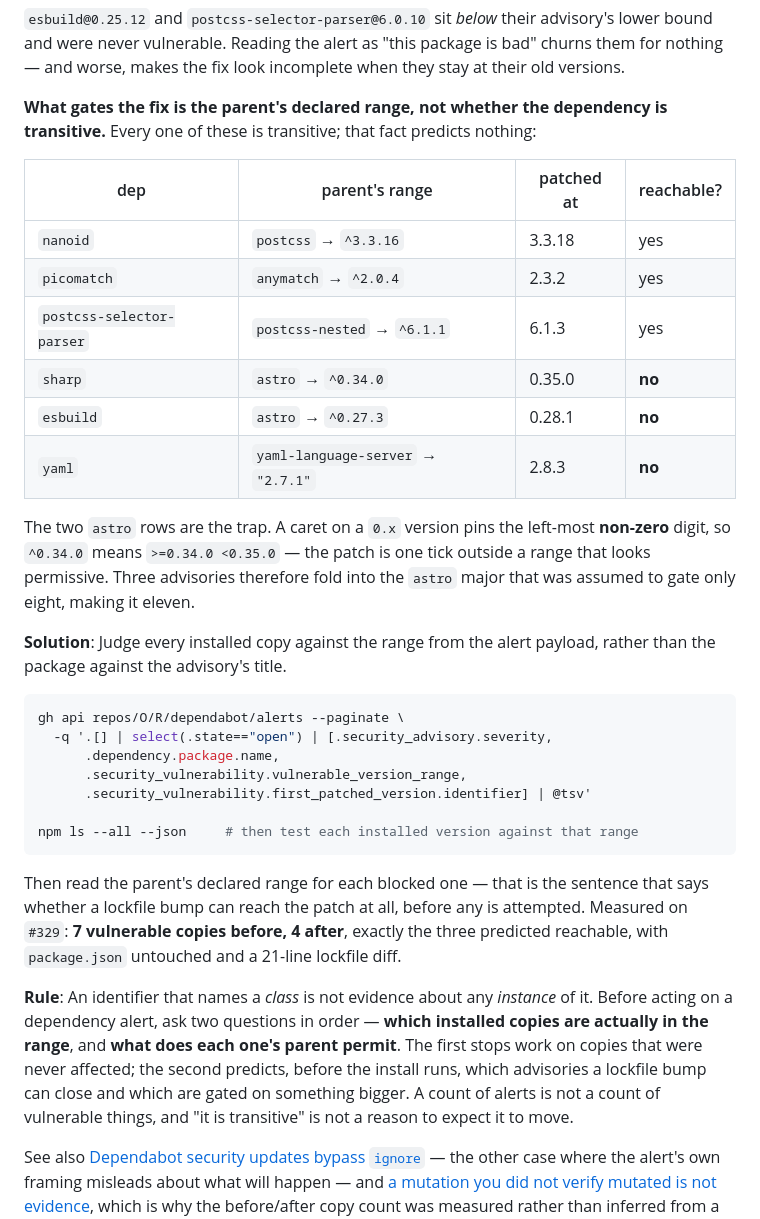
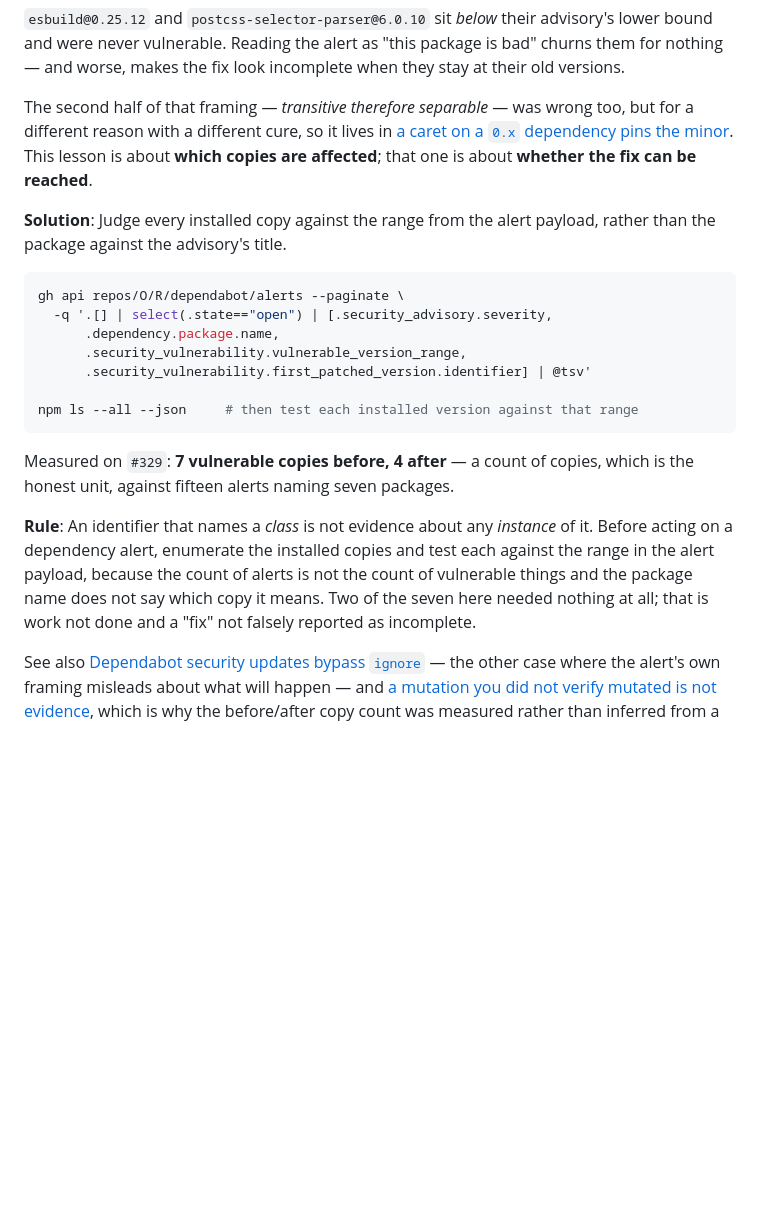
Before and after one commit to mlorentedev/web, a Markdown page: docs/lessons/lesson-042-a-dependency-alert-names-a-package-not-the-c.md, the part around the change. GitHub-like rendering; blank space fills up the shorter version.

````diff
--- a/docs/lessons/lesson-042-a-dependency-alert-names-a-package-not-the-c.md
+++ b/docs/lessons/lesson-042-a-dependency-alert-names-a-package-not-the-c.md
@@ -31,23 +31,11 @@ advisory's lower bound and were never vulnerable. Reading the alert as "this
 package is bad" churns them for nothing — and worse, makes the fix look
 incomplete when they stay at their old versions.
 
-**What gates the fix is the parent's declared range, not whether the dependency
-is transitive.** Every one of these is transitive; that fact predicts nothing:
-
-| dep | parent's range | patched at | reachable? |
-| --- | --- | --- | --- |
-| `nanoid` | `postcss` → `^3.3.16` | 3.3.18 | yes |
-| `picomatch` | `anymatch` → `^2.0.4` | 2.3.2 | yes |
-| `postcss-selector-parser` | `postcss-nested` → `^6.1.1` | 6.1.3 | yes |
-| `sharp` | `astro` → `^0.34.0` | 0.35.0 | **no** |
-| `esbuild` | `astro` → `^0.27.3` | 0.28.1 | **no** |
-| `yaml` | `yaml-language-server` → `"2.7.1"` | 2.8.3 | **no** |
-
-The two `astro` rows are the trap. A caret on a `0.x` version pins the
-left-most **non-zero** digit, so `^0.34.0` means `>=0.34.0 <0.35.0` — the patch
-is one tick outside a range that looks permissive. Three advisories therefore
-fold into the `astro` major that was assumed to gate only eight, making it
-eleven.
+The second half of that framing — *transitive therefore separable* — was wrong
+too, but for a different reason with a different cure, so it lives in
+[a caret on a `0.x` dependency pins the minor](lesson-043-a-caret-on-a-0-x-dependency-pins-the-minor-n.md).
+This lesson is about **which copies are affected**; that one is about **whether
+the fix can be reached**.
 
 **Solution**: Judge every installed copy against the range from the alert
 payload, rather than the package against the advisory's title.
@@ -62,20 +50,15 @@ gh api repos/O/R/dependabot/alerts --paginate \
 npm ls --all --json     # then test each installed version against that range
 ```
 
-Then read the parent's declared range for each blocked one — that is the
-sentence that says whether a lockfile bump can reach the patch at all, before
-any is attempted. Measured on `#329`: **7 vulnerable copies before, 4 after**,
-exactly the three predicted reachable, with `package.json` untouched and a
-21-line lockfile diff.
+Measured on `#329`: **7 vulnerable copies before, 4 after** — a count of copies,
+which is the honest unit, against fifteen alerts naming seven packages.
 
 **Rule**: An identifier that names a *class* is not evidence about any
-*instance* of it. Before acting on a dependency alert, ask two questions in
-order — **which installed copies are actually in the range**, and **what does
-each one's parent permit**. The first stops work on copies that were never
-affected; the second predicts, before the install runs, which advisories a
-lockfile bump can close and which are gated on something bigger. A count of
-alerts is not a count of vulnerable things, and "it is transitive" is not a
-reason to expect it to move.
+*instance* of it. Before acting on a dependency alert, enumerate the installed
+copies and test each against the range in the alert payload, because the count
+of alerts is not the count of vulnerable things and the package name does not
+say which copy it means. Two of the seven here needed nothing at all; that is
+work not done and a "fix" not falsely reported as incomplete.
 
 See also
 [Dependabot security updates bypass `ignore`](lesson-007-dependabot-security-updates-bypass-ignore-a.md)
````
Also changed, not shown: docs/lessons/_index.md (+2 -1 lines), docs/lessons/lesson-043-a-caret-on-a-0-x-dependency-pins-the-minor-n.md (added, +85 -0 lines).
